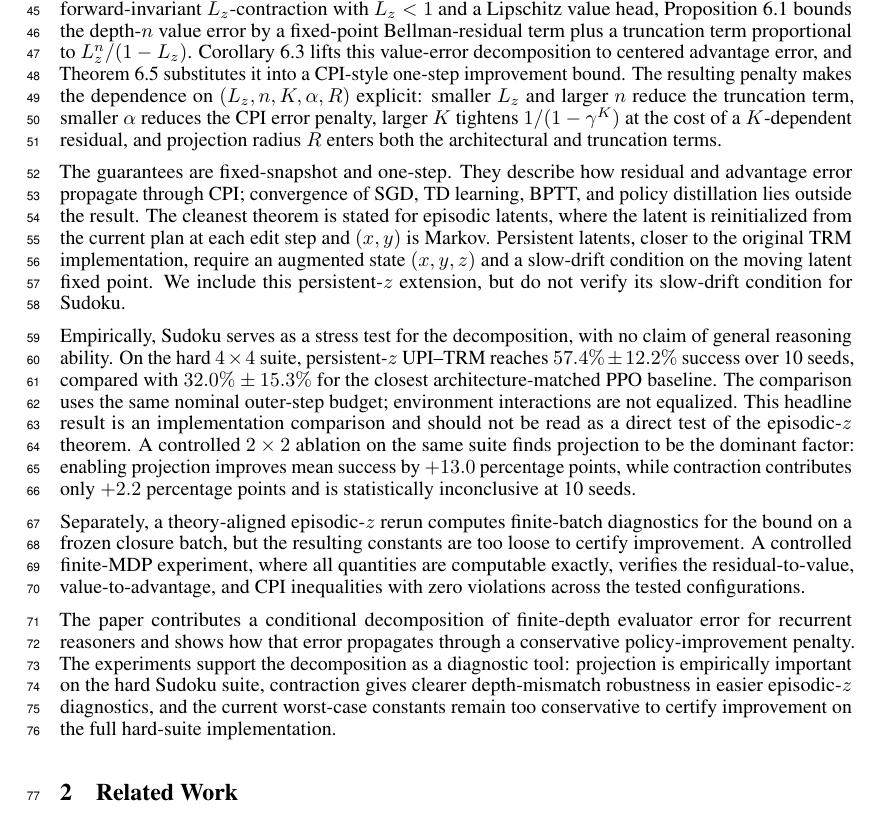
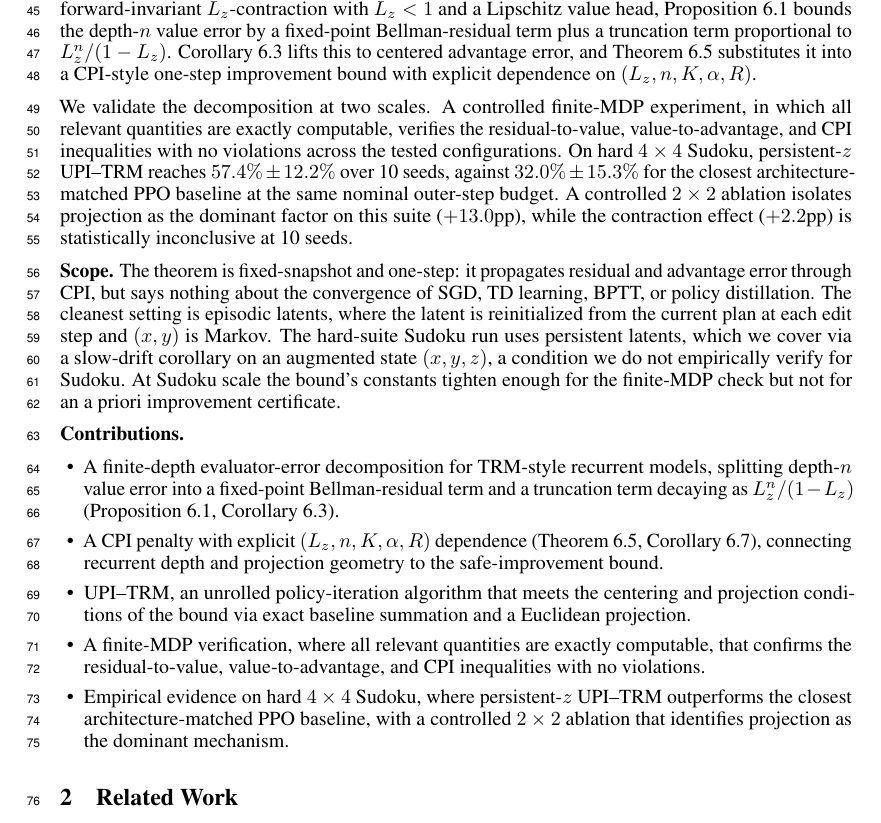
Before and after one commit to buiksat/UPI_TRM, a LaTeX paper (UPI_TRM_NIPS/main.tex): part of page 2 of 41, cut so that both start at the same text. Compiled offline with pdfLaTeX.

Commit message:
intro rewrite
Move toward conventional NeurIPS intro structure while preserving
honesty: consolidate four scattered limitation passages into one
labeled "Scope" paragraph, replace the prose contribution paragraph
with a five-item bulleted "Contributions" list, and stop closing the
intro on a self-disclaimer. Persistent-vs-episodic gap, slow-drift
caveat, and Sudoku-scale bound looseness all still disclosed, just in
one place. Numbers and std devs kept at intro-level detail.

Co-authored-by: Cursor <cursoragent@cursor.com>

```diff
--- a/UPI_TRM_NIPS/main.tex
+++ b/UPI_TRM_NIPS/main.tex
@@ -135,15 +135,20 @@ Tiny Recursive Models (TRMs)~\citep{TRM2025} obtain predictions through iterativ
 
 We propose Unrolled Policy Iteration with TRMs (UPI--TRM), a policy-iteration procedure for TRM-style evaluators. UPI--TRM keeps the TRM inner recurrence but replaces the supervised task head with a scalar value head used to score candidate plan edits. The outer loop is a checker-guided plan-edit MDP. The inner recurrent loop evaluates the current state; environment transitions occur only in the outer loop. Two design choices control the resulting approximation terms. A Euclidean projection onto a radius-$R$ ball supplies forward invariance and can induce contraction in the saturated regime. Exact baseline summation over the discrete action space gives statewise-centered advantage estimates, which are needed for the linear-in-$\alpha$ tightening in the CPI bound.
 
-Our main theoretical result decomposes the error of a finite-depth recurrent evaluator. We model the outer plan-edit process as a discounted MDP over states $s=(x,y)$, where $x$ is the instance and $y$ is the current plan, and define the depth-$n$ evaluator output as $U_n(s)=V_\psi(z^{(n)}(s),x)$. Under a forward-invariant $L_z$-contraction with $L_z<1$ and a Lipschitz value head, Proposition~\ref{prop:error_bounds} bounds the depth-$n$ value error by a fixed-point Bellman-residual term plus a truncation term proportional to $L_z^n/(1-L_z)$. Corollary~\ref{cor:epsA_dials} lifts this value-error decomposition to centered advantage error, and Theorem~\ref{thm:monotone_with_error} substitutes it into a CPI-style one-step improvement bound. The resulting penalty makes the dependence on $(L_z,n,K,\alpha,R)$ explicit: smaller $L_z$ and larger $n$ reduce the truncation term, smaller $\alpha$ reduces the CPI error penalty, larger $K$ tightens $1/(1-\gamma^K)$ at the cost of a $K$-dependent residual, and projection radius $R$ enters both the architectural and truncation terms.
-
-The guarantees are fixed-snapshot and one-step. They describe how residual and advantage error propagate through CPI; convergence of SGD, TD learning, BPTT, and policy distillation lies outside the result. The cleanest theorem is stated for episodic latents, where the latent is reinitialized from the current plan at each edit step and $(x,y)$ is Markov. Persistent latents, closer to the original TRM implementation, require an augmented state $(x,y,z)$ and a slow-drift condition on the moving latent fixed point. We include this persistent-$z$ extension, but do not verify its slow-drift condition for Sudoku.
-
-Empirically, Sudoku serves as a stress test for the decomposition, with no claim of general reasoning ability. On the hard $4\times4$ suite, persistent-$z$ UPI--TRM reaches $57.4\% \pm 12.2\%$ success over 10 seeds, compared with $32.0\% \pm 15.3\%$ for the closest architecture-matched PPO baseline. The comparison uses the same nominal outer-step budget; environment interactions are not equalized. This headline result is an implementation comparison and should not be read as a direct test of the episodic-$z$ theorem. A controlled $2\times2$ ablation on the same suite finds projection to be the dominant factor: enabling projection improves mean success by $+13.0$ percentage points, while contraction contributes only $+2.2$ percentage points and is statistically inconclusive at 10 seeds.
-
-Separately, a theory-aligned episodic-$z$ rerun computes finite-batch diagnostics for the bound on a frozen closure batch, but the resulting constants are too loose to certify improvement. A controlled finite-MDP experiment, where all quantities are computable exactly, verifies the residual-to-value, value-to-advantage, and CPI inequalities with zero violations across the tested configurations.
-
-The paper contributes a conditional decomposition of finite-depth evaluator error for recurrent reasoners and shows how that error propagates through a conservative policy-improvement penalty. The experiments support the decomposition as a diagnostic tool: projection is empirically important on the hard Sudoku suite, contraction gives clearer depth-mismatch robustness in easier episodic-$z$ diagnostics, and the current worst-case constants remain too conservative to certify improvement on the full hard-suite implementation.
+Our main theoretical result decomposes the error of a finite-depth recurrent evaluator. We model the outer plan-edit process as a discounted MDP over states $s=(x,y)$, where $x$ is the instance and $y$ is the current plan, and define the depth-$n$ evaluator output as $U_n(s)=V_\psi(z^{(n)}(s),x)$. Under a forward-invariant $L_z$-contraction with $L_z<1$ and a Lipschitz value head, Proposition~\ref{prop:error_bounds} bounds the depth-$n$ value error by a fixed-point Bellman-residual term plus a truncation term proportional to $L_z^n/(1-L_z)$. Corollary~\ref{cor:epsA_dials} lifts this to centered advantage error, and Theorem~\ref{thm:monotone_with_error} substitutes it into a CPI-style one-step improvement bound with explicit dependence on $(L_z,n,K,\alpha,R)$.
+
+We validate the decomposition at two scales. A controlled finite-MDP experiment, in which all relevant quantities are exactly computable, verifies the residual-to-value, value-to-advantage, and CPI inequalities with no violations across the tested configurations. On hard $4\times4$ Sudoku, persistent-$z$ UPI--TRM reaches $57.4\% \pm 12.2\%$ over 10 seeds, against $32.0\% \pm 15.3\%$ for the closest architecture-matched PPO baseline at the same nominal outer-step budget. A controlled $2\times 2$ ablation isolates projection as the dominant factor on this suite ($+13.0$pp), while the contraction effect ($+2.2$pp) is statistically inconclusive at 10 seeds.
+
+\textbf{Scope.} The theorem is fixed-snapshot and one-step: it propagates residual and advantage error through CPI, but says nothing about the convergence of SGD, TD learning, BPTT, or policy distillation. The cleanest setting is episodic latents, where the latent is reinitialized from the current plan at each edit step and $(x,y)$ is Markov. The hard-suite Sudoku run uses persistent latents, which we cover via a slow-drift corollary on an augmented state $(x,y,z)$, a condition we do not empirically verify for Sudoku. At Sudoku scale the bound's constants tighten enough for the finite-MDP check but not for an a priori improvement certificate.
+
+\textbf{Contributions.}
+\begin{itemize}[leftmargin=1.2em,topsep=0pt,itemsep=2pt]
+\item A finite-depth evaluator-error decomposition for TRM-style recurrent models, splitting depth-$n$ value error into a fixed-point Bellman-residual term and a truncation term decaying as $L_z^n/(1-L_z)$ (Proposition~\ref{prop:error_bounds}, Corollary~\ref{cor:epsA_dials}).
+\item A CPI penalty with explicit $(L_z,n,K,\alpha,R)$ dependence (Theorem~\ref{thm:monotone_with_error}, Corollary~\ref{cor:cpi_dials_main}), connecting recurrent depth and projection geometry to the safe-improvement bound.
+\item UPI--TRM, an unrolled policy-iteration algorithm that meets the centering and projection conditions of the bound via exact baseline summation and a Euclidean projection.
+\item A finite-MDP verification, where all relevant quantities are exactly computable, that confirms the residual-to-value, value-to-advantage, and CPI inequalities with no violations.
+\item Empirical evidence on hard $4\times 4$ Sudoku, where persistent-$z$ UPI--TRM outperforms the closest architecture-matched PPO baseline, with a controlled $2\times 2$ ablation that identifies projection as the dominant mechanism.
+\end{itemize}
 
 \begin{figure}[t]
 \centering
```
